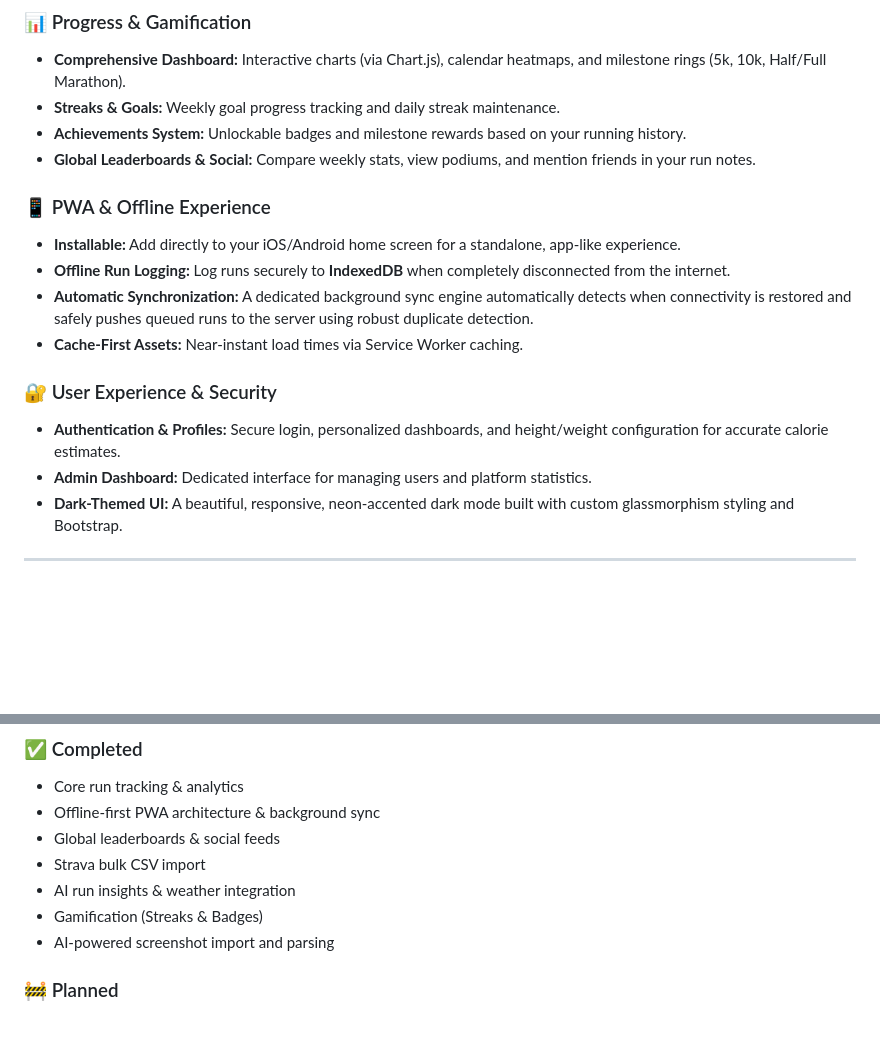
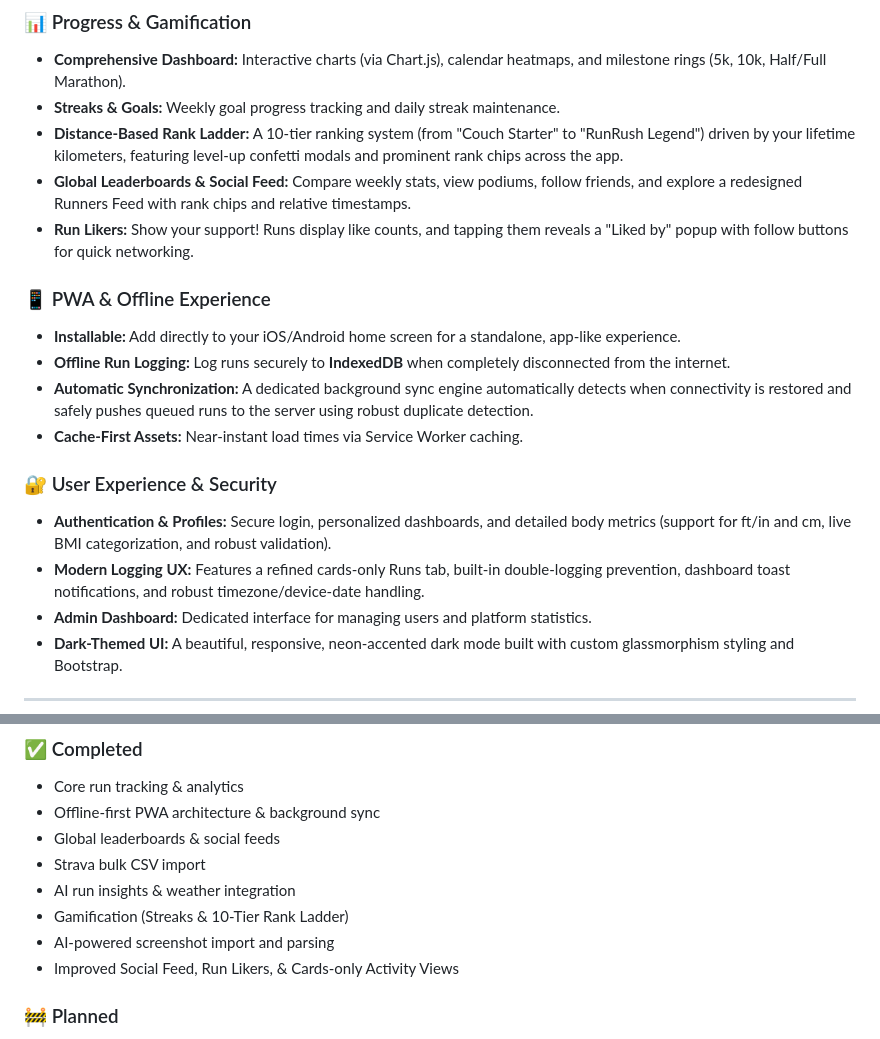
Before and after one commit to Yajat-Sharma/Runrush, a Markdown page: README.md, 2 parts joined by grey strips. Rendered like a GitHub page; blank space fills up the shorter version.

Commit message:
docs: update README with new gamification and UX features

```diff
--- a/README.md
+++ b/README.md
@@ -36,8 +36,9 @@ Whether you are aiming for a new 5K personal best, maintaining a daily running s
 ### 📊 Progress & Gamification
 * **Comprehensive Dashboard:** Interactive charts (via Chart.js), calendar heatmaps, and milestone rings (5k, 10k, Half/Full Marathon).
 * **Streaks & Goals:** Weekly goal progress tracking and daily streak maintenance.
-* **Achievements System:** Unlockable badges and milestone rewards based on your running history.
-* **Global Leaderboards & Social:** Compare weekly stats, view podiums, and mention friends in your run notes.
+* **Distance-Based Rank Ladder:** A 10-tier ranking system (from "Couch Starter" to "RunRush Legend") driven by your lifetime kilometers, featuring level-up confetti modals and prominent rank chips across the app.
+* **Global Leaderboards & Social Feed:** Compare weekly stats, view podiums, follow friends, and explore a redesigned Runners Feed with rank chips and relative timestamps.
+* **Run Likers:** Show your support! Runs display like counts, and tapping them reveals a "Liked by" popup with follow buttons for quick networking.
 
 ### 📱 PWA & Offline Experience
 * **Installable:** Add directly to your iOS/Android home screen for a standalone, app-like experience.
@@ -46,7 +47,8 @@ Whether you are aiming for a new 5K personal best, maintaining a daily running s
 * **Cache-First Assets:** Near-instant load times via Service Worker caching.
 
 ### 🔐 User Experience & Security
-* **Authentication & Profiles:** Secure login, personalized dashboards, and height/weight configuration for accurate calorie estimates.
+* **Authentication & Profiles:** Secure login, personalized dashboards, and detailed body metrics (support for ft/in and cm, live BMI categorization, and robust validation).
+* **Modern Logging UX:** Features a refined cards-only Runs tab, built-in double-logging prevention, dashboard toast notifications, and robust timezone/device-date handling.
 * **Admin Dashboard:** Dedicated interface for managing users and platform statistics.
 * **Dark-Themed UI:** A beautiful, responsive, neon-accented dark mode built with custom glassmorphism styling and Bootstrap.
 
@@ -212,8 +214,9 @@ RunRush is configured for production deployment on modern platforms like Render.
 * Global leaderboards & social feeds
 * Strava bulk CSV import
 * AI run insights & weather integration
-* Gamification (Streaks & Badges)
+* Gamification (Streaks & 10-Tier Rank Ladder)
 * AI-powered screenshot import and parsing
+* Improved Social Feed, Run Likers, & Cards-only Activity Views
 
 ### 🚧 Planned
 * Advanced training plans
```
